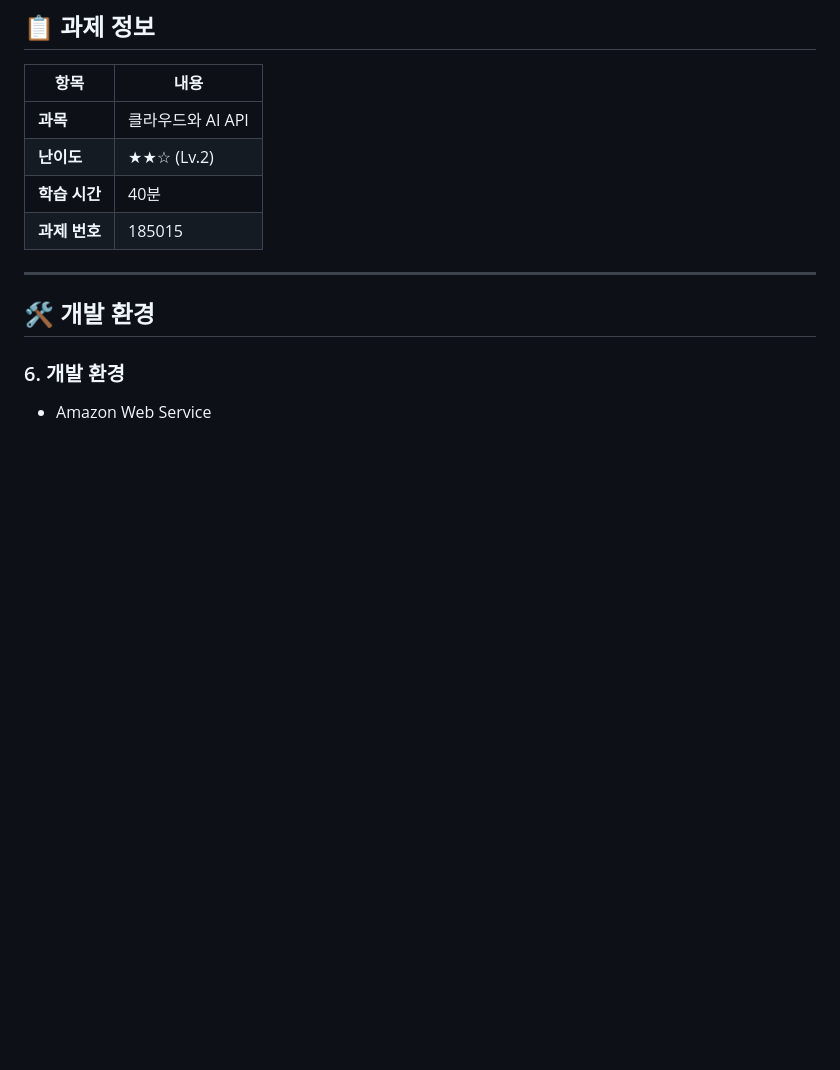
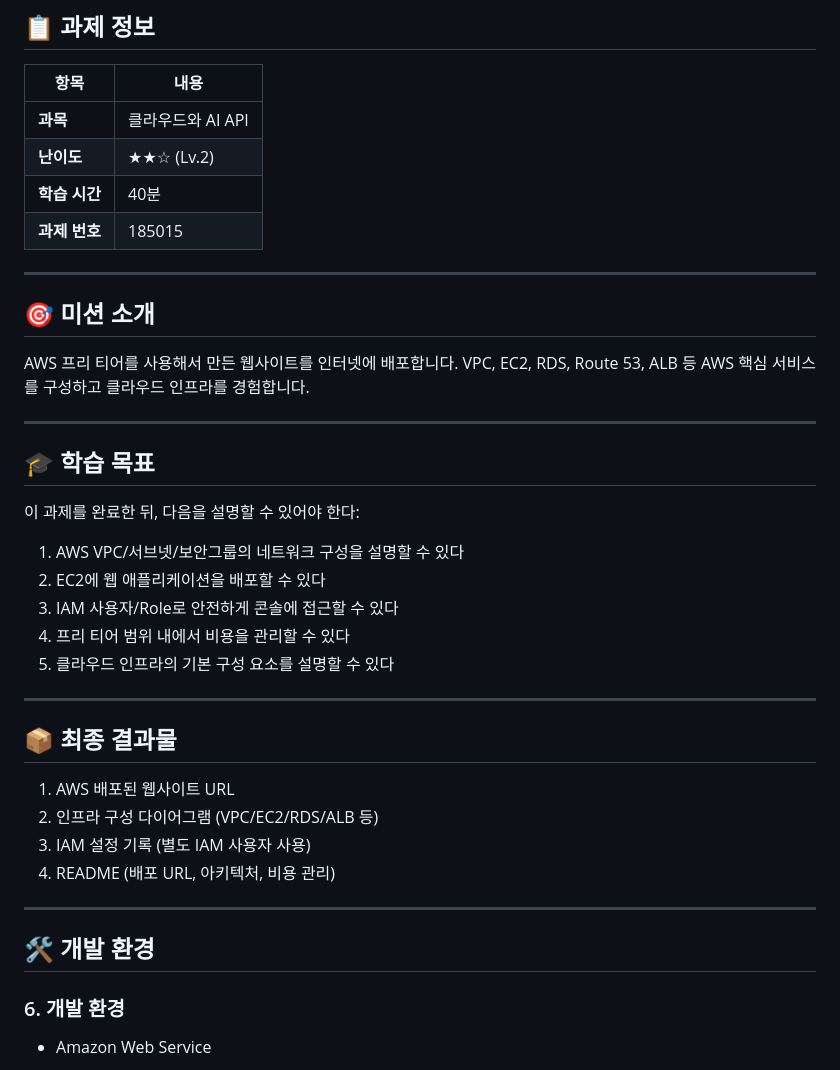
Before and after one commit to giyeop-cody/B6-1, a Markdown page: QUEST.md, the part around the change. GitHub-like rendering; blank space fills up the shorter version.

Commit message:
Update QUEST.md: 미션 소개, 학습 목표, 최종 결과물, 기능 요구사항 추가
과제에서 무엇을 하는지(미션 소개), 무엇을 배워야 하는지(학습 목표),
최종 결과물, 개발 환경, 제약 사항, 결과 예시를 포함한 완전한 형태로 보완.

```diff
--- a/QUEST.md
+++ b/QUEST.md
@@ -8,6 +8,33 @@
 | **난이도** | ★★☆ (Lv.2) |
 | **학습 시간** | 40분 |
 | **과제 번호** | 185015 |
+
+---
+
+## 🎯 미션 소개
+
+AWS 프리 티어를 사용해서 만든 웹사이트를 인터넷에 배포합니다. VPC, EC2, RDS, Route 53, ALB 등 AWS 핵심 서비스를 구성하고 클라우드 인프라를 경험합니다.
+
+---
+
+## 🎓 학습 목표
+
+이 과제를 완료한 뒤, 다음을 설명할 수 있어야 한다:
+
+1. AWS VPC/서브넷/보안그룹의 네트워크 구성을 설명할 수 있다
+2. EC2에 웹 애플리케이션을 배포할 수 있다
+3. IAM 사용자/Role로 안전하게 콘솔에 접근할 수 있다
+4. 프리 티어 범위 내에서 비용을 관리할 수 있다
+5. 클라우드 인프라의 기본 구성 요소를 설명할 수 있다
+
+---
+
+## 📦 최종 결과물
+
+1. AWS 배포된 웹사이트 URL
+2. 인프라 구성 다이어그램 (VPC/EC2/RDS/ALB 등)
+3. IAM 설정 기록 (별도 IAM 사용자 사용)
+4. README (배포 URL, 아키텍처, 비용 관리)
 
 ---
 
```
